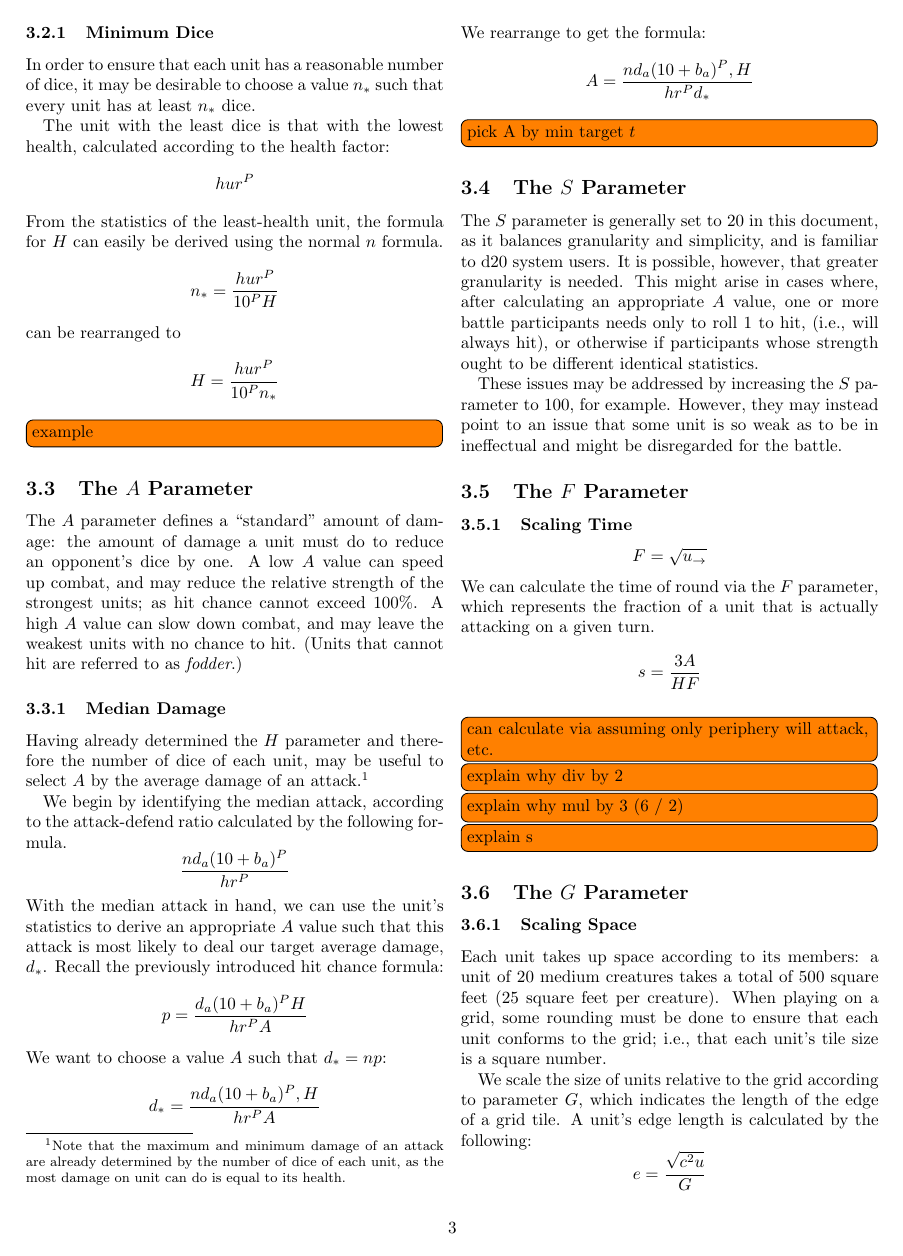
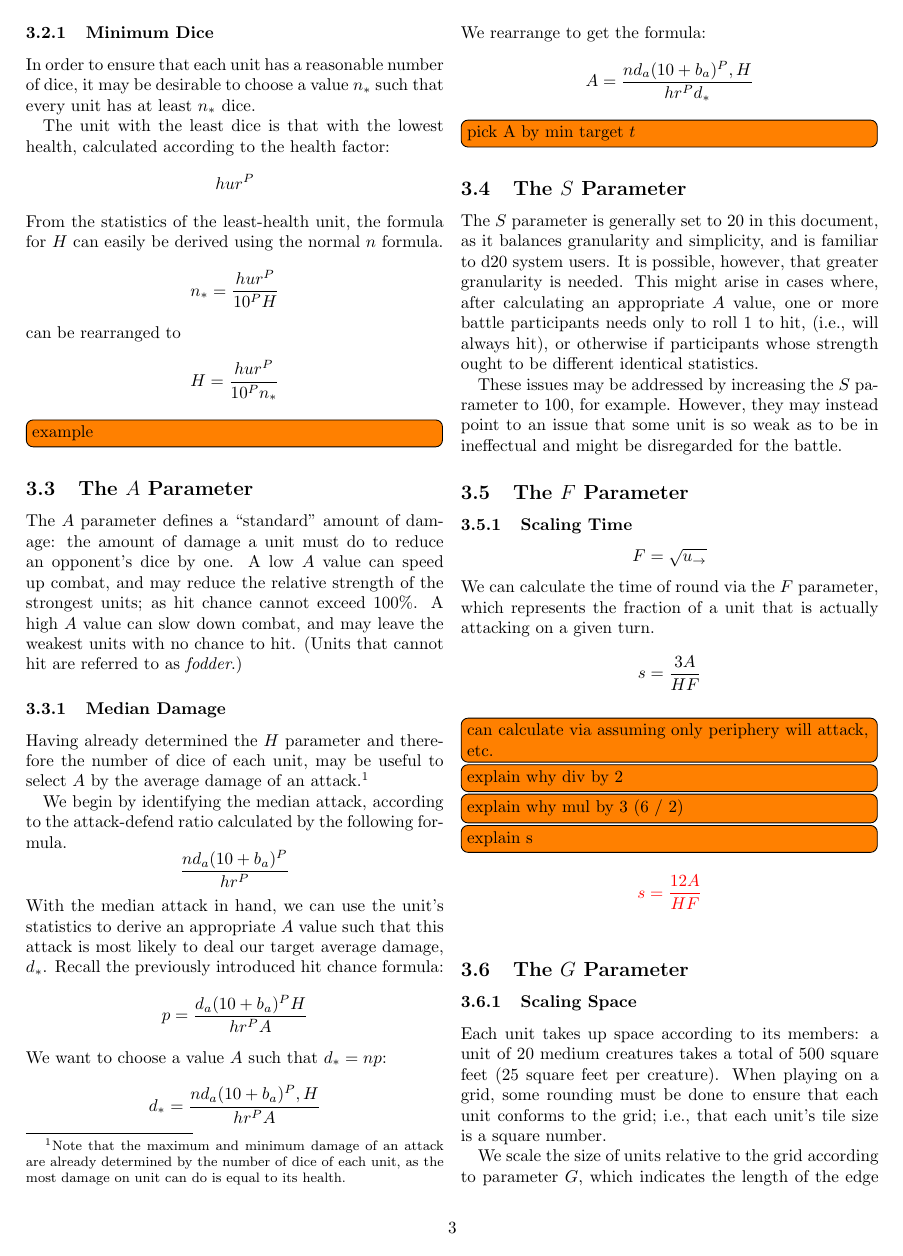
Before and after one commit to mlutze/battle-rules, a LaTeX document (main.tex, which reads sections/pregame/select-scaling-parameters.tex): page 3 of 6 before the commit and page 3 of 7 after it. Compiled offline with pdfLaTeX.

Commit message:
work out s again

```diff
--- a/sections/pregame/select-scaling-parameters.tex
+++ b/sections/pregame/select-scaling-parameters.tex
@@ -183,6 +183,12 @@ which represents the fraction of a unit that is actually attacking on a given tu
 \todo[inline]{explain why mul by 3 (6 / 2)}
 \todo[inline]{explain s}
 
+\color{red}
+\[
+    s = \frac{12 A}{H F}
+\]
+\color{black}
+
 \subsection{The $G$ Parameter}
 
 \subsubsection{Scaling Space}
```
